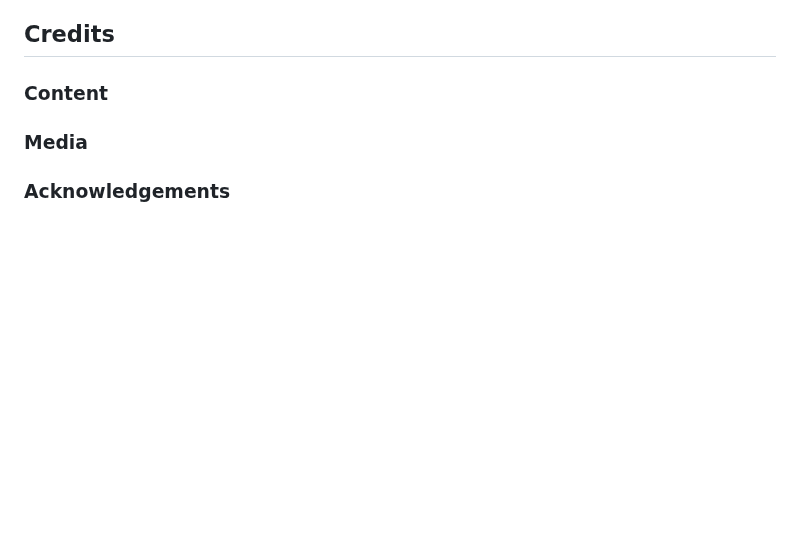
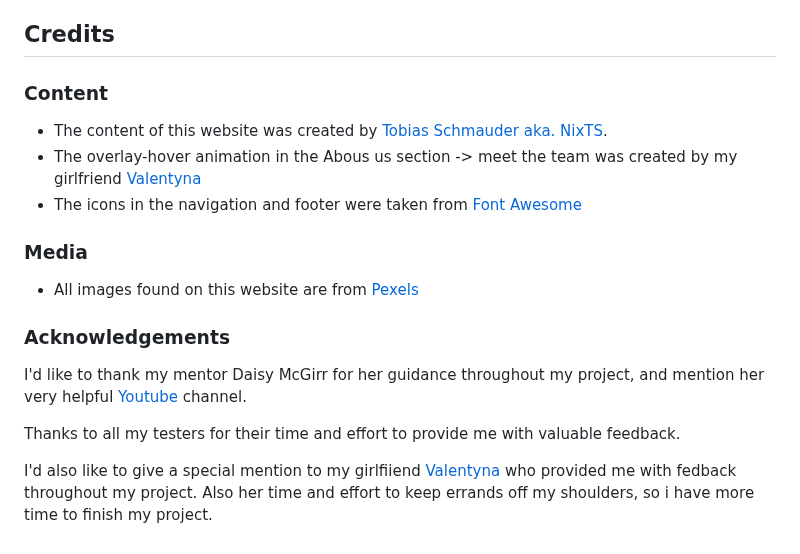
Before and after one commit to NixTS/woodworking-club, a Markdown page: README.md, the part around the change. GitHub-like rendering; blank space fills up the shorter version.

Commit message:
docs: Add content to credits in README.md

```diff
--- a/README.md
+++ b/README.md
@@ -242,7 +242,20 @@ Opening [Codeanywhere](https://app.codeanywhere.com/) and clicking "New Workspac
 5. Use the 'git clone' command in terminal followed by the copied git URL.
 6. A clone of the project will be created locally on your machine.
 
-## Credits
-### Content
-### Media
-### Acknowledgements
+## **Credits**
+### **Content**
+
++ The content of this website was created by [Tobias Schmauder aka. NixTS](https://github.com/NixTS).
++ The overlay-hover animation in the Abous us section -> meet the team was created by my girlfriend [Valentyna](https://github.com/kayavalentina)
++ The icons in the navigation and footer were taken from [Font Awesome](https://fontawesome.com/)
+
+### **Media**
+
++ All images found on this website are from [Pexels](https://www.pexels.com/)
+
+### **Acknowledgements**
+I'd like to thank my mentor Daisy McGirr for her guidance throughout my project, and mention her very helpful [Youtube](https://www.youtube.com/@IonaFrisbee) channel.
+
+Thanks to all my testers for their time and effort to provide me with valuable feedback.
+
+I'd also like to give a special mention to my girlfiiend [Valentyna](https://github.com/kayavalentina) who provided me with fedback throughout my project. Also her time and effort to keep errands off my shoulders, so i have more time to finish my project.
```
